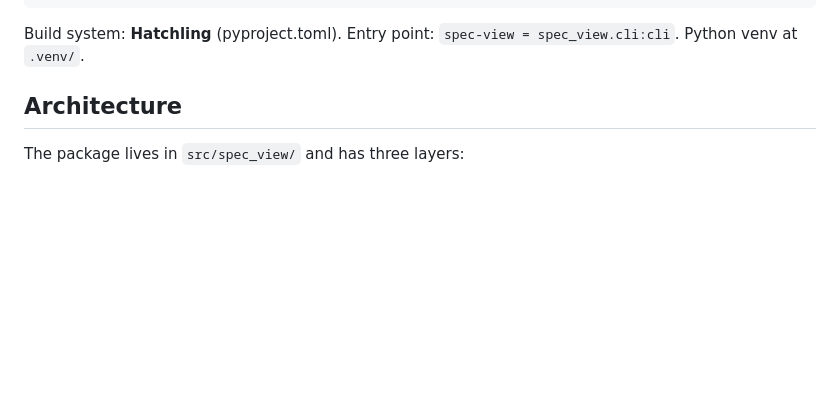
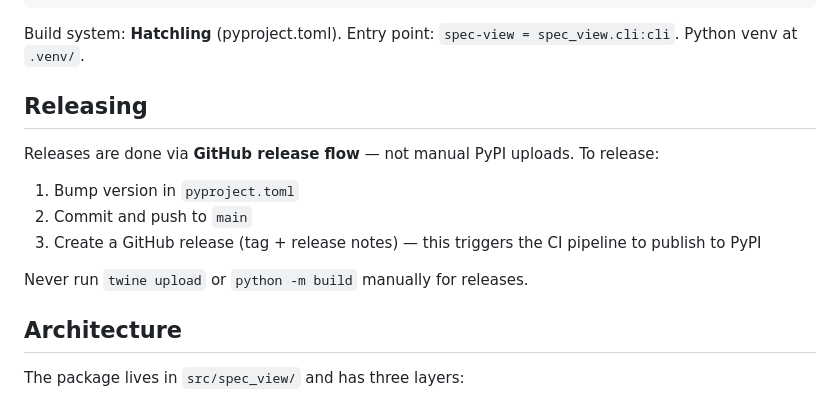
Before and after one commit to hjer/visual-wiggum, a Markdown page: CLAUDE.md, the part around the change. Drawn GitHub-style; blank space fills up the shorter version.

````diff
--- a/CLAUDE.md
+++ b/CLAUDE.md
@@ -32,6 +32,15 @@ spec-view detect
 ```
 
 Build system: **Hatchling** (pyproject.toml). Entry point: `spec-view = spec_view.cli:cli`. Python venv at `.venv/`.
+
+## Releasing
+
+Releases are done via **GitHub release flow** — not manual PyPI uploads. To release:
+1. Bump version in `pyproject.toml`
+2. Commit and push to `main`
+3. Create a GitHub release (tag + release notes) — this triggers the CI pipeline to publish to PyPI
+
+Never run `twine upload` or `python -m build` manually for releases.
 
 ## Architecture
 
````
